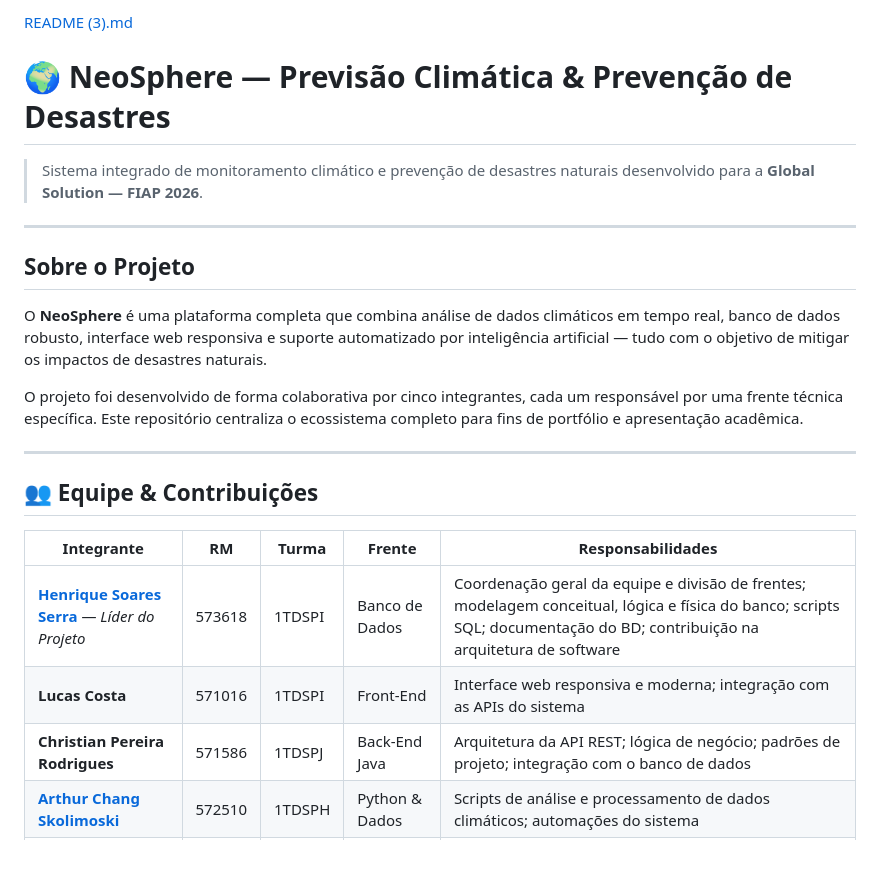
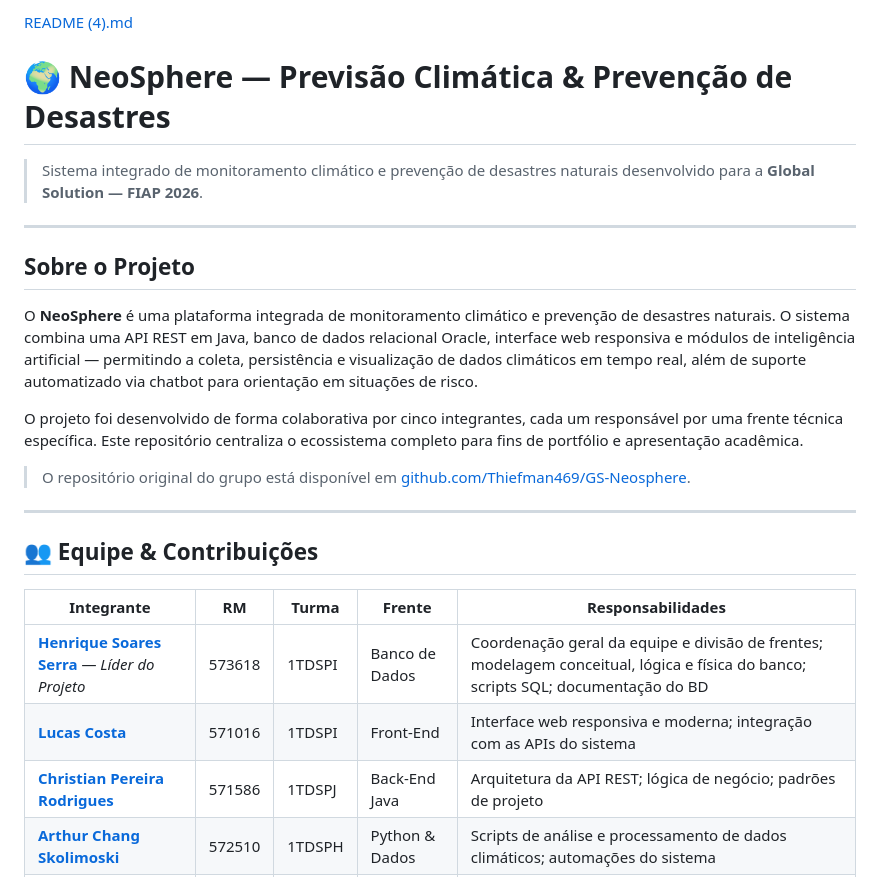
Before and after one commit to henriquesoaresserra-h/NeoSphere-Previsao-Climatica, a Markdown page: README.md, the part around the change. Rendered like a GitHub page; blank space fills up the shorter version.

```diff
--- a/README.md
+++ b/README.md
@@ -1,4 +1,4 @@
-[README (3).md](https://github.com/user-attachments/files/29111287/README.3.md)
+[README (4).md](https://github.com/user-attachments/files/29111640/README.4.md)
 # 🌍 NeoSphere — Previsão Climática & Prevenção de Desastres
 
 > Sistema integrado de monitoramento climático e prevenção de desastres naturais desenvolvido para a **Global Solution — FIAP 2026**.
@@ -7,9 +7,11 @@
 
 ## Sobre o Projeto
 
-O **NeoSphere** é uma plataforma completa que combina análise de dados climáticos em tempo real, banco de dados robusto, interface web responsiva e suporte automatizado por inteligência artificial — tudo com o objetivo de mitigar os impactos de desastres naturais.
+O **NeoSphere** é uma plataforma integrada de monitoramento climático e prevenção de desastres naturais. O sistema combina uma API REST em Java, banco de dados relacional Oracle, interface web responsiva e módulos de inteligência artificial — permitindo a coleta, persistência e visualização de dados climáticos em tempo real, além de suporte automatizado via chatbot para orientação em situações de risco.
 
 O projeto foi desenvolvido de forma colaborativa por cinco integrantes, cada um responsável por uma frente técnica específica. Este repositório centraliza o ecossistema completo para fins de portfólio e apresentação acadêmica.
+
+> O repositório original do grupo está disponível em [github.com/Thiefman469/GS-Neosphere](https://github.com/Thiefman469/GS-Neosphere).
 
 ---
 
@@ -17,9 +19,9 @@ O projeto foi desenvolvido de forma colaborativa por cinco integrantes, cada um
 
 | Integrante | RM | Turma | Frente | Responsabilidades |
 |---|---|---|---|---|
-| **[Henrique Soares Serra](https://www.linkedin.com/in/henrique-s-s-47419a3aa/)** — *Líder do Projeto* | 573618 | 1TDSPI | Banco de Dados | Coordenação geral da equipe e divisão de frentes; modelagem conceitual, lógica e física do banco; scripts SQL; documentação do BD; contribuição na arquitetura de software |
-| **Lucas Costa** | 571016 | 1TDSPI | Front-End | Interface web responsiva e moderna; integração com as APIs do sistema |
-| **Christian Pereira Rodrigues** | 571586 | 1TDSPJ | Back-End Java | Arquitetura da API REST; lógica de negócio; padrões de projeto; integração com o banco de dados |
+| **[Henrique Soares Serra](https://www.linkedin.com/in/henrique-s-s-47419a3aa/)** — *Líder do Projeto* | 573618 | 1TDSPI | Banco de Dados | Coordenação geral da equipe e divisão de frentes; modelagem conceitual, lógica e física do banco; scripts SQL; documentação do BD |
+| **[Lucas Costa](https://www.linkedin.com/in/lucas-costa-serrano-647327278)** | 571016 | 1TDSPI | Front-End | Interface web responsiva e moderna; integração com as APIs do sistema |
+| **[Christian Pereira Rodrigues](https://www.linkedin.com/in/christian-rodrigues-b756263b8/)** | 571586 | 1TDSPJ | Back-End Java | Arquitetura da API REST; lógica de negócio; padrões de projeto |
 | **[Arthur Chang Skolimoski](https://www.linkedin.com/in/arthur-chang-skolimoski-750598397/)** | 572510 | 1TDSPH | Python & Dados | Scripts de análise e processamento de dados climáticos; automações do sistema |
 | **Lucas Fortunato Brandão de Pinho** | 572860 | 1TDSPI | IA & Chatbot | Desenvolvimento do chatbot assistente; integração do módulo de inteligência artificial |
 
```
